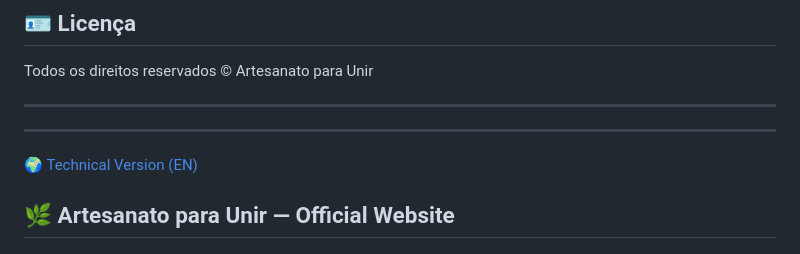
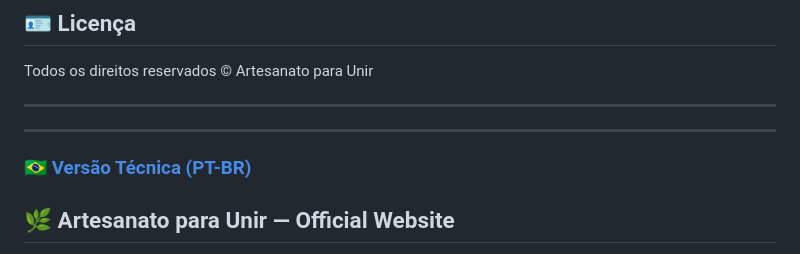
Before and after one commit to engfabiodesalvi/NGO-Crafts-to-Unite, a Markdown page: readme.md, the part around one of its changes. GitHub-like rendering.

Commit message:
feat: readme updated

```diff
--- a/readme.md
+++ b/readme.md
@@ -81,8 +82,8 @@ Todos os direitos reservados © Artesanato para Unir
 
 ---
 ---
+### [🇧🇷 Versão Técnica (PT-BR)](#🌍-Technical-Version-(EN))
 
-[🌍 Technical Version (EN)](#🇧🇷-Versão-Técnica-(PT-BR))
 ## 🌿 Artesanato para Unir — Official Website
 
 This repository contains the source code for Artesanato para Unir, a social project focused on inclusion through handcrafted arts, providing opportunities and visibility for local artisans.
```
Also changed, not shown: other parts of readme.md (+2 -1 lines).
